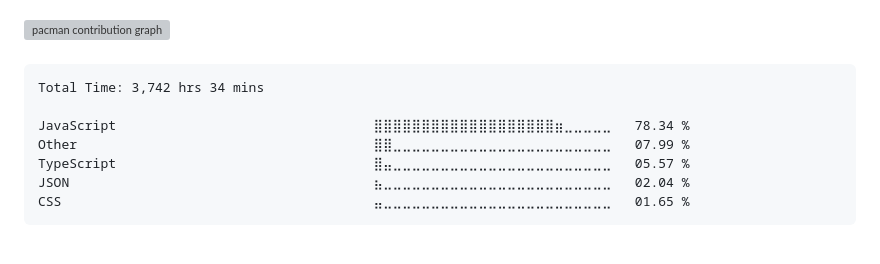
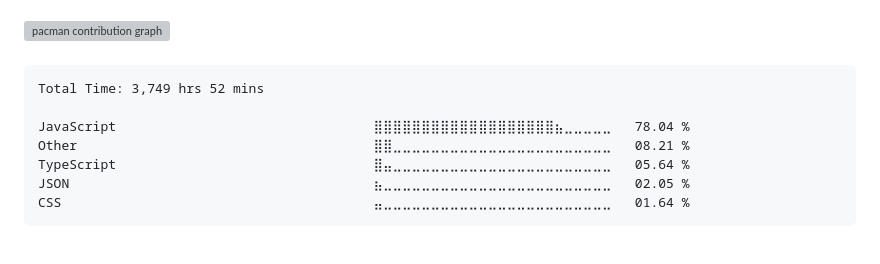
Before and after one commit to surajkuushwaha/surajkuushwaha, a Markdown page: README.md, the part around the change. Drawn GitHub-style; grey boxes are pictures that could not be loaded.

Commit message:
Updated waka-readme graph with new metrics

````diff
--- a/README.md
+++ b/README.md
@@ -77,13 +77,13 @@
 <!--START_SECTION:waka-->
 
 ```txt
-Total Time: 3,742 hrs 34 mins
+Total Time: 3,749 hrs 52 mins
 
-JavaScript                                 ⣿⣿⣿⣿⣿⣿⣿⣿⣿⣿⣿⣿⣿⣿⣿⣿⣿⣿⣿⣶⣀⣀⣀⣀⣀   78.34 %
-Other                                      ⣿⣿⣀⣀⣀⣀⣀⣀⣀⣀⣀⣀⣀⣀⣀⣀⣀⣀⣀⣀⣀⣀⣀⣀⣀   07.99 %
-TypeScript                                 ⣿⣤⣀⣀⣀⣀⣀⣀⣀⣀⣀⣀⣀⣀⣀⣀⣀⣀⣀⣀⣀⣀⣀⣀⣀   05.57 %
-JSON                                       ⣦⣀⣀⣀⣀⣀⣀⣀⣀⣀⣀⣀⣀⣀⣀⣀⣀⣀⣀⣀⣀⣀⣀⣀⣀   02.04 %
-CSS                                        ⣤⣀⣀⣀⣀⣀⣀⣀⣀⣀⣀⣀⣀⣀⣀⣀⣀⣀⣀⣀⣀⣀⣀⣀⣀   01.65 %
+JavaScript                                 ⣿⣿⣿⣿⣿⣿⣿⣿⣿⣿⣿⣿⣿⣿⣿⣿⣿⣿⣿⣦⣀⣀⣀⣀⣀   78.04 %
+Other                                      ⣿⣿⣀⣀⣀⣀⣀⣀⣀⣀⣀⣀⣀⣀⣀⣀⣀⣀⣀⣀⣀⣀⣀⣀⣀   08.21 %
+TypeScript                                 ⣿⣤⣀⣀⣀⣀⣀⣀⣀⣀⣀⣀⣀⣀⣀⣀⣀⣀⣀⣀⣀⣀⣀⣀⣀   05.64 %
+JSON                                       ⣦⣀⣀⣀⣀⣀⣀⣀⣀⣀⣀⣀⣀⣀⣀⣀⣀⣀⣀⣀⣀⣀⣀⣀⣀   02.05 %
+CSS                                        ⣤⣀⣀⣀⣀⣀⣀⣀⣀⣀⣀⣀⣀⣀⣀⣀⣀⣀⣀⣀⣀⣀⣀⣀⣀   01.64 %
 ```
 
 <!--END_SECTION:waka-->
````
